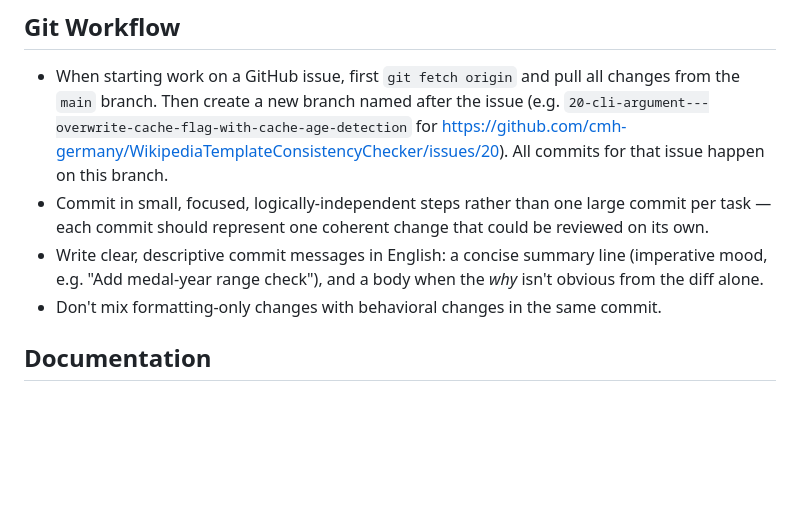
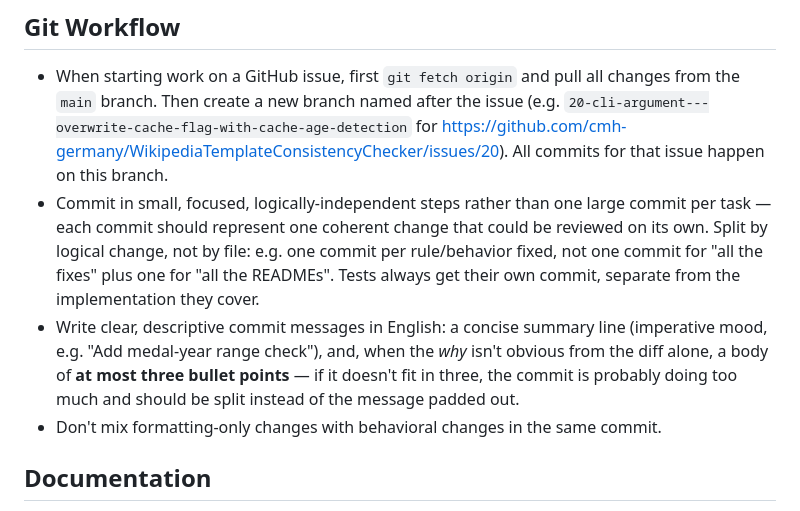
Before and after one commit to cmh-germany/WikipediaTemplateConsistencyChecker, a Markdown page: CLAUDE.md, the part around the change. GitHub-like rendering; blank space fills up the shorter version.

Commit message:
Tighten commit-granularity guidance in the Git Workflow section
- Split commits by logical change, not by file; tests always get their
  own commit.
- Cap commit-message bodies at three bullet points -- more means the
  commit should be split instead.

```diff
--- a/CLAUDE.md
+++ b/CLAUDE.md
@@ -162,10 +162,15 @@ genuinely doesn't apply.
   All commits for that issue happen on this branch.
 * Commit in small, focused, logically-independent steps rather than one
   large commit per task — each commit should represent one coherent change
-  that could be reviewed on its own.
+  that could be reviewed on its own. Split by logical change, not by file:
+  e.g. one commit per rule/behavior fixed, not one commit for "all the fixes"
+  plus one for "all the READMEs". Tests always get their own commit,
+  separate from the implementation they cover.
 * Write clear, descriptive commit messages in English: a concise summary
-  line (imperative mood, e.g. "Add medal-year range check"), and a body when
-  the *why* isn't obvious from the diff alone.
+  line (imperative mood, e.g. "Add medal-year range check"), and, when the
+  *why* isn't obvious from the diff alone, a body of **at most three bullet
+  points** — if it doesn't fit in three, the commit is probably doing too
+  much and should be split instead of the message padded out.
 * Don't mix formatting-only changes with behavioral changes in the same
   commit.
 
```
